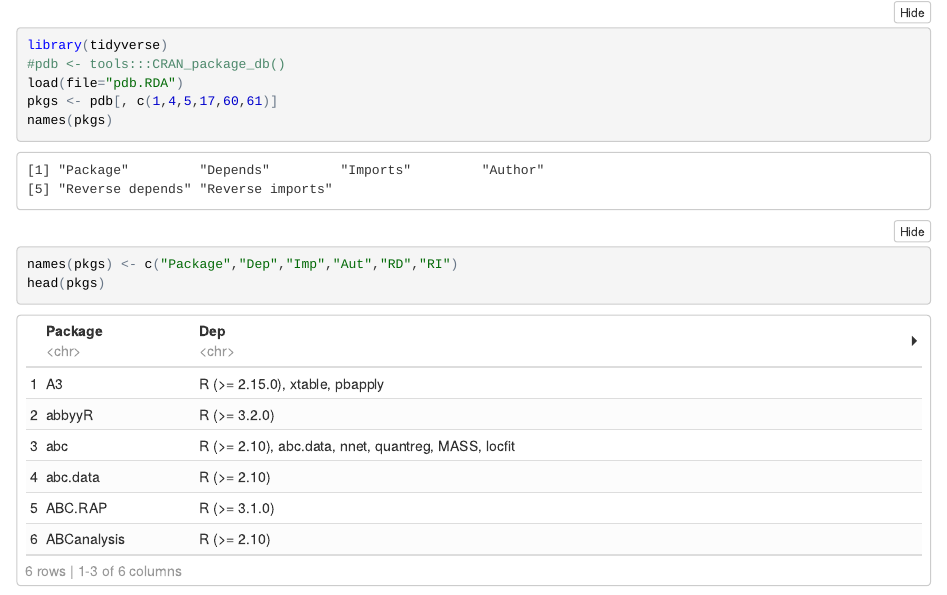
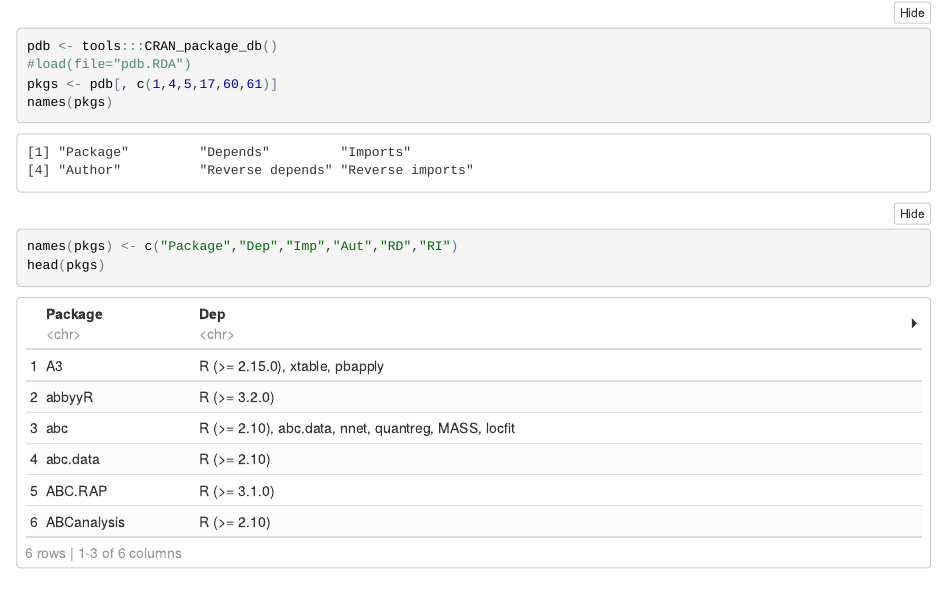
Before and after one commit to joseph-rickert/RStudio-conf_2018, an R Markdown document (Talk_Prep.Rmd): the page in a window 1100 px wide, from 230 px down before the commit and from 520 px down after it, so that both start at the same text. The pictures show the output file Talk_Prep.nb.html that the author committed with the source, opened offline.

Commit message:
New Talk_Prep.Rmd file

````diff
--- a/Talk_Prep.Rmd
+++ b/Talk_Prep.Rmd
@@ -10,8 +10,9 @@ This notebook contains the code required to produce the statistics and plots for
 `The CRAN_package_db()` function in the `tools` package provides the metadata.
 ```{r}
 library(tidyverse)
-#pdb <- tools:::CRAN_package_db()
-load(file="pdb.RDA")
+#pdb <- tools:::CRAN_package_db() Last run Jan-31-2018
+#load(file="pdb.RDA")
+#load(file="pdbJan31.RDA")
 
 pkgs <- pdb[, c(1,4,5,17,60,61)]
 names(pkgs)
````
Also changed, not shown: Talk_Prep.nb.html, pdbJan31.RDA (added).
